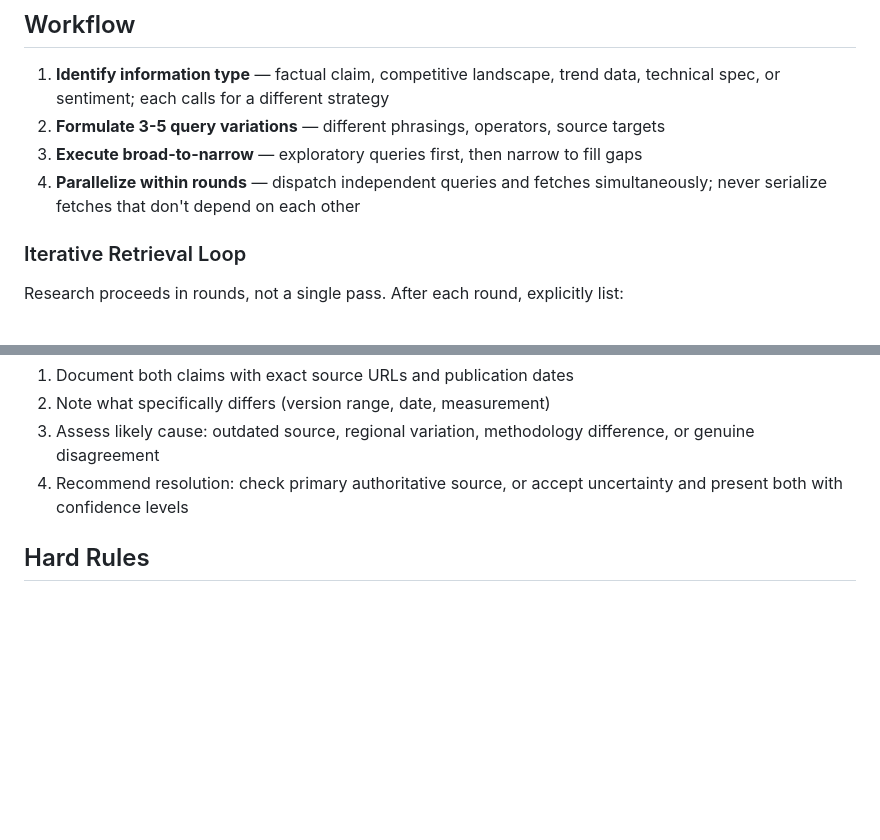
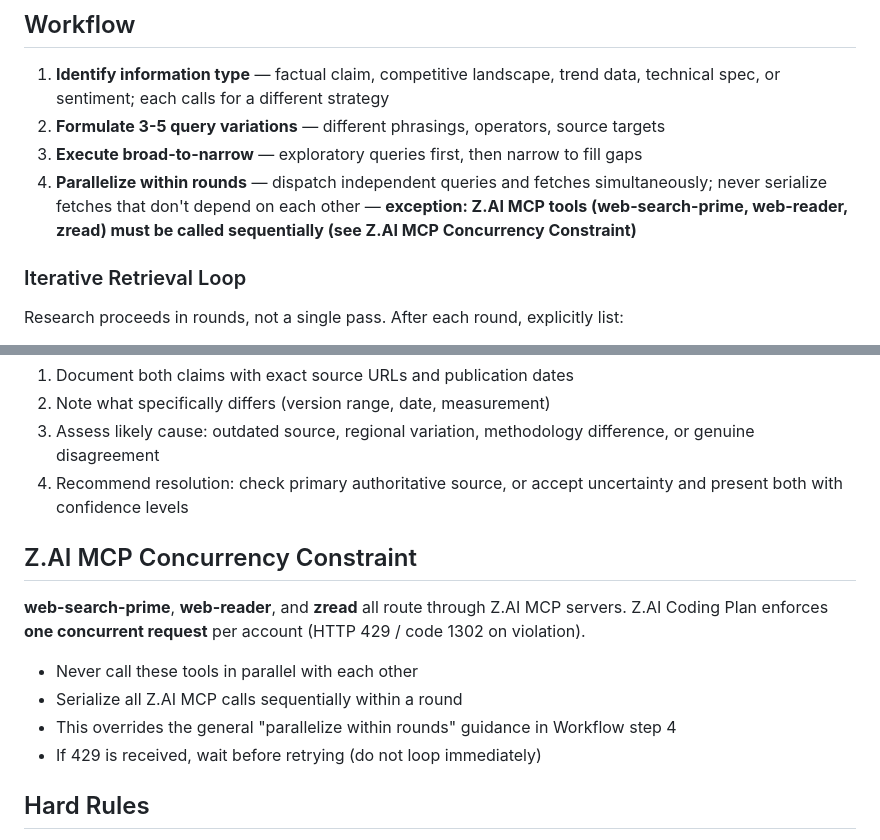
Before and after one commit to shljsl75891/configs, a Markdown page: opencode/agents/web-research-expert.md, 2 parts joined by grey strips. GitHub-like rendering; blank space fills up the shorter version.

Commit message:
docs(agents): update web research agent specification
Co-authored-by: opencode <opencode-agent[bot]@users.noreply.github.com>

```diff
--- a/opencode/agents/web-research-expert.md
+++ b/opencode/agents/web-research-expert.md
@@ -27,7 +27,7 @@ Apply advanced search operators (`site:`, `filetype:`, `intitle:`, `inurl:`, dat
 1. **Identify information type** — factual claim, competitive landscape, trend data, technical spec, or sentiment; each calls for a different strategy
 2. **Formulate 3-5 query variations** — different phrasings, operators, source targets
 3. **Execute broad-to-narrow** — exploratory queries first, then narrow to fill gaps
-4. **Parallelize within rounds** — dispatch independent queries and fetches simultaneously; never serialize fetches that don't depend on each other
+4. **Parallelize within rounds** — dispatch independent queries and fetches simultaneously; never serialize fetches that don't depend on each other — **exception: Z.AI MCP tools (web-search-prime, web-reader, zread) must be called sequentially (see Z.AI MCP Concurrency Constraint)**
 
 ### Iterative Retrieval Loop
 
@@ -79,6 +79,16 @@ When sources conflict:
 3. Assess likely cause: outdated source, regional variation, methodology difference, or genuine disagreement
 4. Recommend resolution: check primary authoritative source, or accept uncertainty and present both with confidence levels
 
+## Z.AI MCP Concurrency Constraint
+
+**web-search-prime**, **web-reader**, and **zread** all route through Z.AI MCP servers.
+Z.AI Coding Plan enforces **one concurrent request** per account (HTTP 429 / code 1302 on violation).
+
+- Never call these tools in parallel with each other
+- Serialize all Z.AI MCP calls sequentially within a round
+- This overrides the general "parallelize within rounds" guidance in Workflow step 4
+- If 429 is received, wait before retrying (do not loop immediately)
+
 ## Hard Rules
 
 - Never fabricate sources or citations
```
